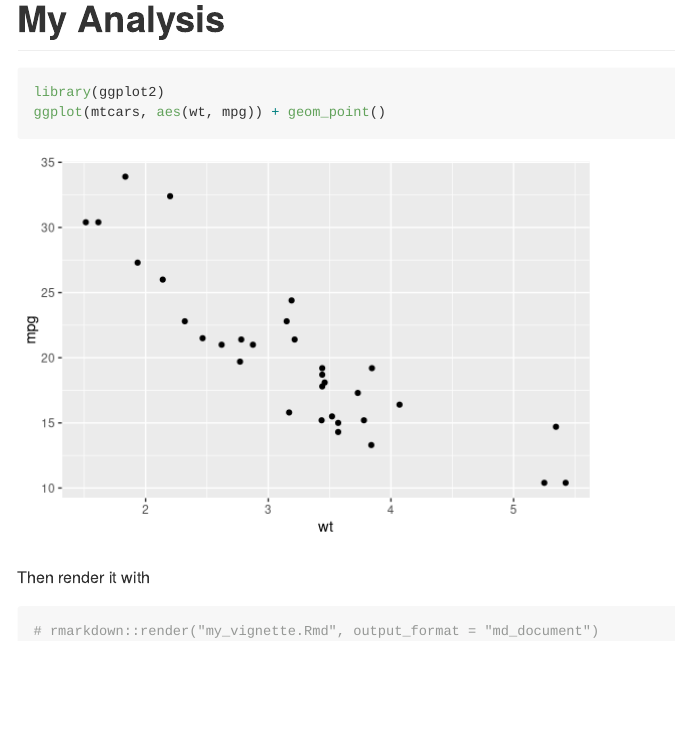
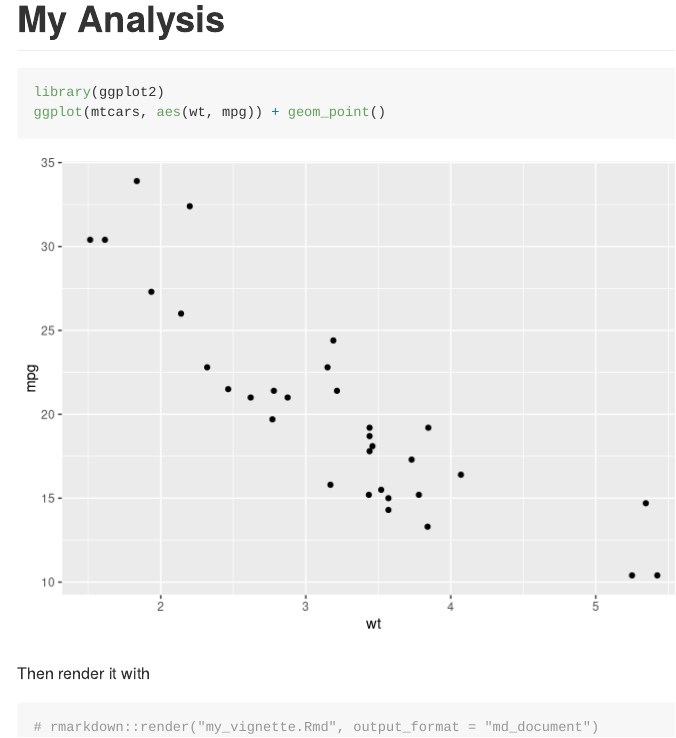
Before and after one commit to kaizen89/public_data, an R Markdown document (test.Rmd): the page in a window 1100 px wide, from its top. Rendered offline with R 4.5, knitr and Pandoc, with nearby package versions.

Commit message:
update vignette

````diff
--- a/test.Rmd
+++ b/test.Rmd
@@ -1,15 +1,11 @@
 ---
 title: "My Analysis"
-output: md_document
+output:
+  github_document:
+    html_preview: false
 ---
 
 
-
-```{r setup, include=FALSE}
-knitr::opts_knit$set(upload.fun = knitr::image_uri)
-knitr::opts_chunk$set(fig.width=6, fig.height=4)
-
-```
 
 ```{r }
 library(ggplot2)
````
Also changed, not shown: Langerhans_cells_in_public_datasets/figures/unnamed-chunk-15-1.png (added), Langerhans_cells_in_public_datasets/figures/unnamed-chunk-17-1.png (added), Langerhans_cells_in_public_datasets/figures/unnamed-chunk-20-1.png (added), Langerhans_cells_in_public_datasets/figures/unnamed-chunk-21-1.png (added), Langerhans_cells_in_public_datasets/figures/unnamed-chunk-22-1.png (added), Langerhans_cells_in_public_datasets/figures/unnamed-chunk-23-1.png (added), Langerhans_cells_in_public_datasets/figures/unnamed-chunk-25-1.png (added), Langerhans_cells_in_public_datasets/figures/unnamed-chunk-27-1.png (added), Langerhans_cells_in_public_datasets/figures/unnamed-chunk-8-1.png (added), Langerhans_cells_in_public_datasets/figures/unnamed-chunk-8-2.png (added), Langerhans_cells_in_public_datasets/figures/unnamed-chunk-8-3.png (added), test.md, test_files/figure-gfm/unnamed-chunk-1-1.png (added), 1 other file.
